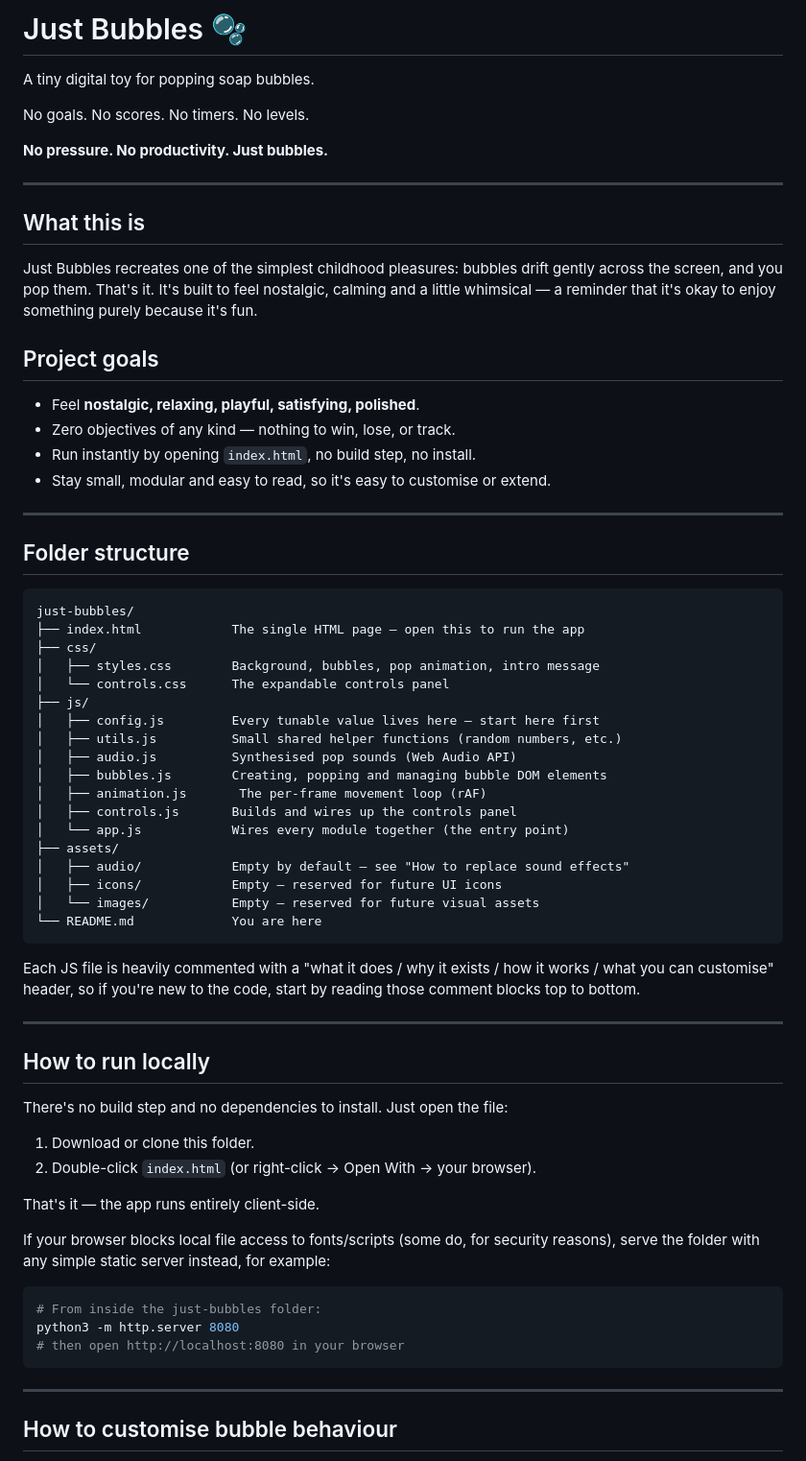
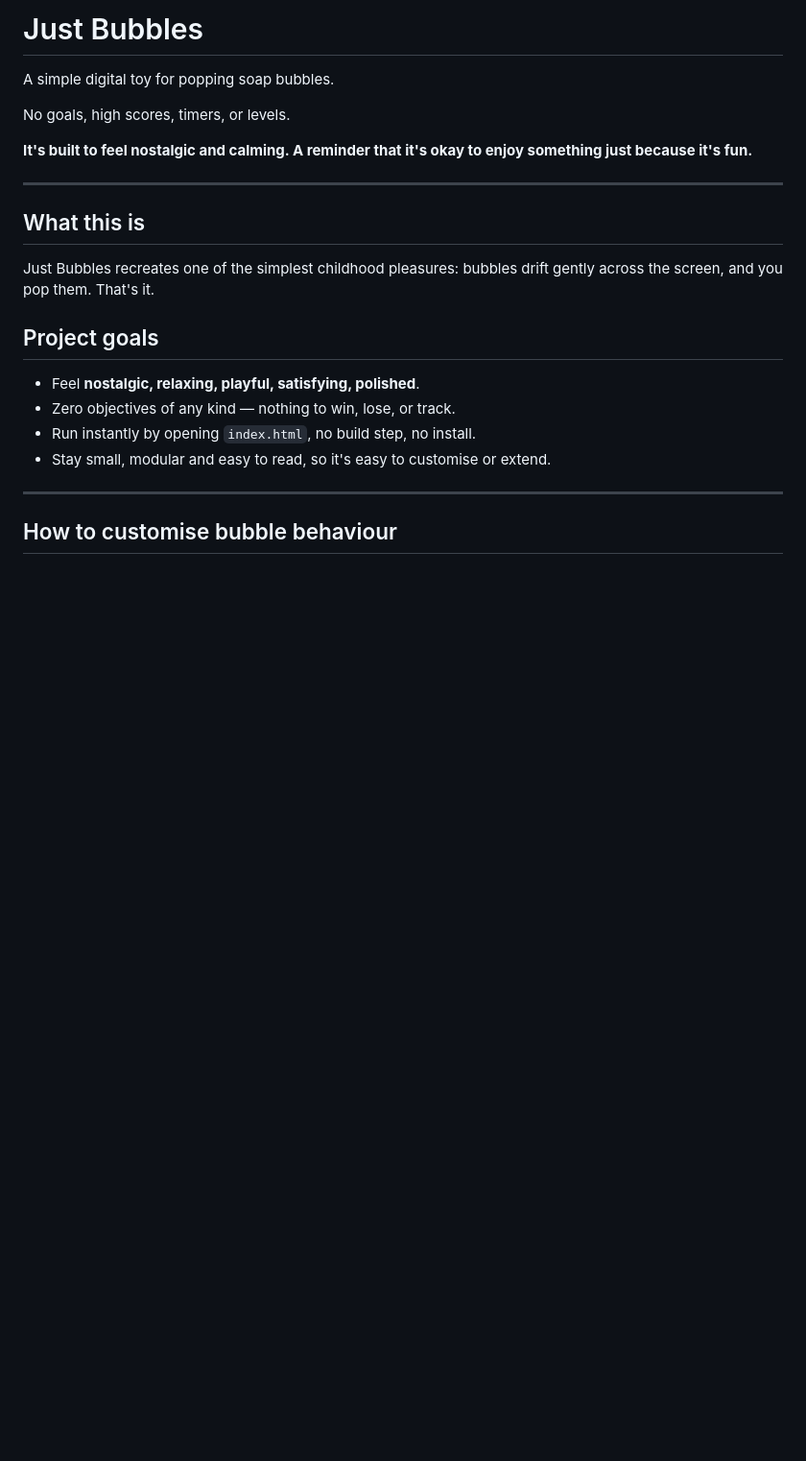
Before and after one commit to nakedmariebiscuit/Just-Bubbles, a Markdown page: README.md, the part around one of its changes. Shown at 96% size. Drawn GitHub-style; blank space fills up the shorter version.

````diff
--- a/README.md
+++ b/README.md
@@ -1,19 +1,17 @@
-# Just Bubbles 🫧
+# Just Bubbles
 
-A tiny digital toy for popping soap bubbles.
+A simple digital toy for popping soap bubbles.
 
-No goals. No scores. No timers. No levels.
+No goals, high scores, timers, or levels.
 
-**No pressure. No productivity. Just bubbles.**
+**It's built to feel nostalgic and calming. A reminder that it's okay to enjoy something just because it's fun.**
 
 ---
 
 ## What this is
 
 Just Bubbles recreates one of the simplest childhood pleasures: bubbles
-drift gently across the screen, and you pop them. That's it. It's built
-to feel nostalgic, calming and a little whimsical — a reminder that it's
-okay to enjoy something purely because it's fun.
+drift gently across the screen, and you pop them. That's it.
 
 ## Project goals
 
@@ -22,56 +20,6 @@ okay to enjoy something purely because it's fun.
 - Run instantly by opening `index.html`, no build step, no install.
 - Stay small, modular and easy to read, so it's easy to customise or
   extend.
-
----
-
-## Folder structure
-
-```
-just-bubbles/
-├── index.html            The single HTML page — open this to run the app
-├── css/
-│   ├── styles.css        Background, bubbles, pop animation, intro message
-│   └── controls.css      The expandable controls panel
-├── js/
-│   ├── config.js         Every tunable value lives here — start here first
-│   ├── utils.js          Small shared helper functions (random numbers, etc.)
-│   ├── audio.js          Synthesised pop sounds (Web Audio API)
-│   ├── bubbles.js        Creating, popping and managing bubble DOM elements
-│   ├── animation.js       The per-frame movement loop (rAF)
-│   ├── controls.js       Builds and wires up the controls panel
-│   └── app.js            Wires every module together (the entry point)
-├── assets/
-│   ├── audio/            Empty by default — see "How to replace sound effects"
-│   ├── icons/            Empty — reserved for future UI icons
-│   └── images/           Empty — reserved for future visual assets
-└── README.md             You are here
-```
-
-Each JS file is heavily commented with a "what it does / why it exists /
-how it works / what you can customise" header, so if you're new to the
-code, start by reading those comment blocks top to bottom.
-
----
-
-## How to run locally
-
-There's no build step and no dependencies to install. Just open the file:
-
-1. Download or clone this folder.
-2. Double-click `index.html` (or right-click → Open With → your browser).
-
-That's it — the app runs entirely client-side.
-
-If your browser blocks local file access to fonts/scripts (some do, for
-security reasons), serve the folder with any simple static server
-instead, for example:
-
-```bash
-# From inside the just-bubbles folder:
-python3 -m http.server 8080
-# then open http://localhost:8080 in your browser
-```
 
 ---
 
````
Also changed, not shown: other parts of README.md (+0 -55 lines).
